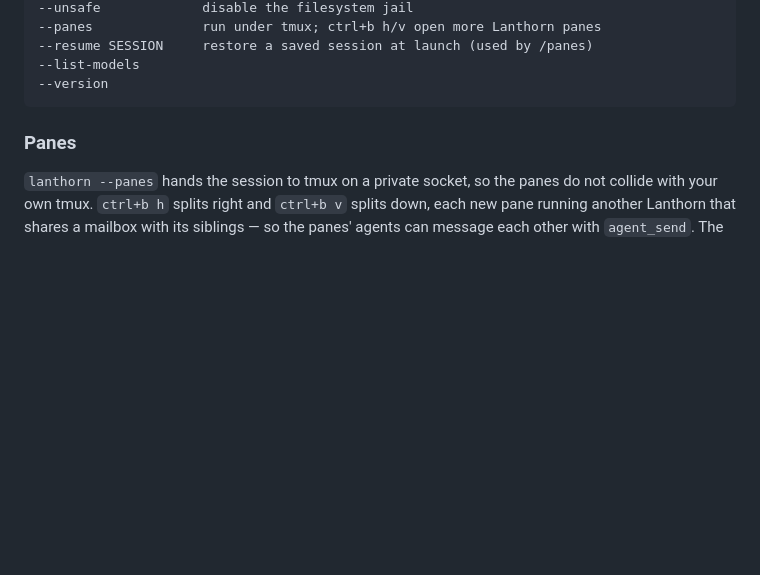
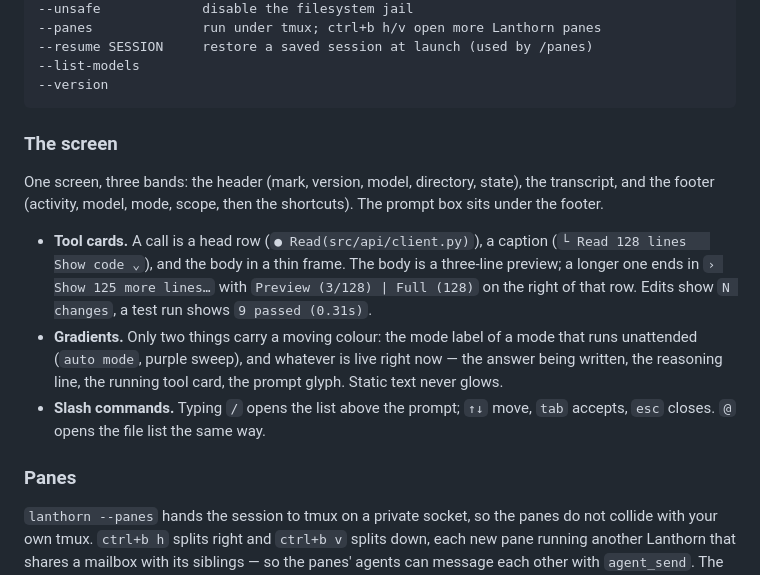
Before and after one commit to izynu/Lanthorn, a Markdown page: README.md, the part around one of its changes. Drawn GitHub-style; blank space fills up the shorter version.

````diff
--- a/README.md
+++ b/README.md
@@ -348,6 +354,24 @@ will restart the checkout under you on the next launch.
 --list-models
 --version
 ```
+
+### The screen
+
+One screen, three bands: the header (mark, version, model, directory, state), the
+transcript, and the footer (activity, model, mode, scope, then the shortcuts). The
+prompt box sits under the footer.
+
+- **Tool cards.** A call is a head row (`● Read(src/api/client.py)`), a caption
+  (`└ Read 128 lines   Show code ⌄`), and the body in a thin frame. The body is a
+  three-line preview; a longer one ends in `› Show 125 more lines…` with
+  `Preview (3/128) | Full (128)` on the right of that row. Edits show `N changes`,
+  a test run shows `9 passed (0.31s)`.
+- **Gradients.** Only two things carry a moving colour: the mode label of a mode
+  that runs unattended (`auto mode`, purple sweep), and whatever is live right now
+  — the answer being written, the reasoning line, the running tool card, the prompt
+  glyph. Static text never glows.
+- **Slash commands.** Typing `/` opens the list above the prompt; `↑↓` move, `tab`
+  accepts, `esc` closes. `@` opens the file list the same way.
 
 ### Panes
 
````
Also changed, not shown: other parts of README.md (+6 -0 lines), docs/screenshots/01-boot.png, docs/screenshots/02-shell.png, docs/screenshots/03-models.png, docs/screenshots/04-modes.png, docs/screenshots/05-session.png (added), 8 other files.
